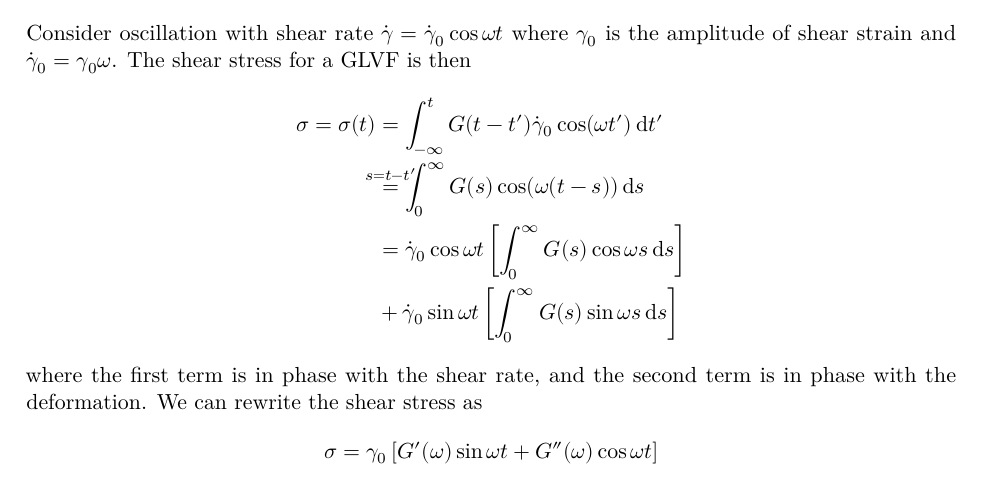
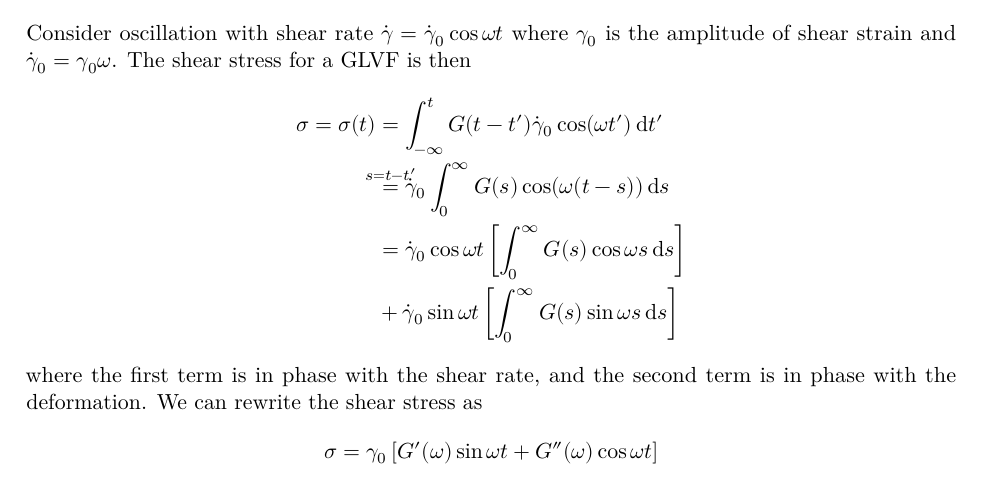
Before and after one commit to qntmCharles/notes_iii, a LaTeX document (nnfm/nnfm.tex): part of page 30 of 33, cut so that both start at the same text. Compiled offline with LuaLaTeX.

Commit message:
nnfm p30 correction

```diff
--- a/nnfm/nnfm.tex
+++ b/nnfm/nnfm.tex
@@ -2080,7 +2080,7 @@ The shear stress for a GLVF is then
 \begin{align}
 	\sigma = \sigma(t) &= \int_{-\infty}^t G(t-t') \srate_0 \cos (\omega t' )\,
 			\diffd t' \\
-			&\stackrel{\mathmakebox[\widthof{=}]{s=t-t'}}{=} \int_0^\infty G(s) \cos
+			&\stackrel{\mathmakebox[\widthof{=}]{s=t-t'}}{=}\srate_0 \int_0^\infty G(s) \cos
 			(\omega(t-s)) \,
 			\diffd s \\
 			&= \srate_0 \cos \omega t \left[ \int_0^\infty G(s) \cos \omega s
```
Also changed, not shown: nnfm/nnfm.pdf, 1 other file.
